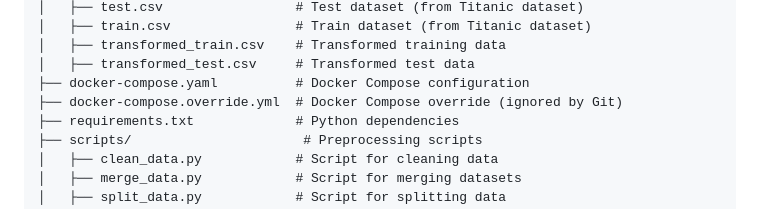
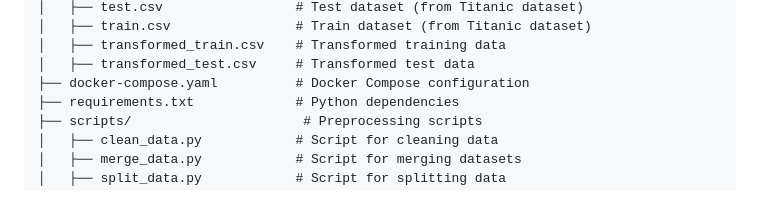
Before and after one commit to sai-krishnaa1/docker-linux-tasks, a Markdown page: task4/README.md, the part around the change. GitHub-like rendering.

```diff
--- a/task4/README.md
+++ b/task4/README.md
@@ -21,7 +21,6 @@ task4/
 │   ├── transformed_train.csv    # Transformed training data
 │   ├── transformed_test.csv     # Transformed test data
 ├── docker-compose.yaml          # Docker Compose configuration
-├── docker-compose.override.yml  # Docker Compose override (ignored by Git)
 ├── requirements.txt             # Python dependencies
 ├── scripts/                      # Preprocessing scripts
 │   ├── clean_data.py            # Script for cleaning data
```
